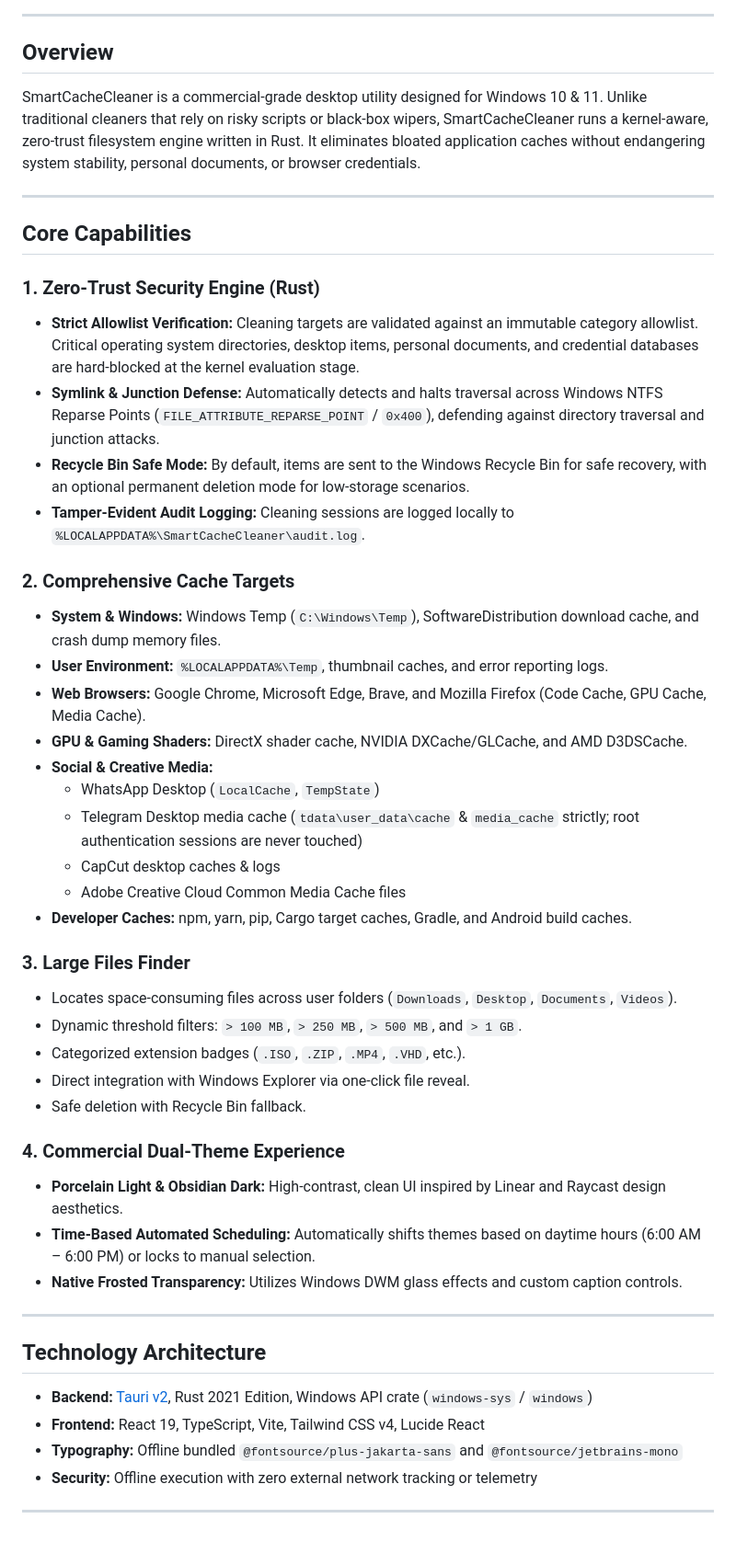
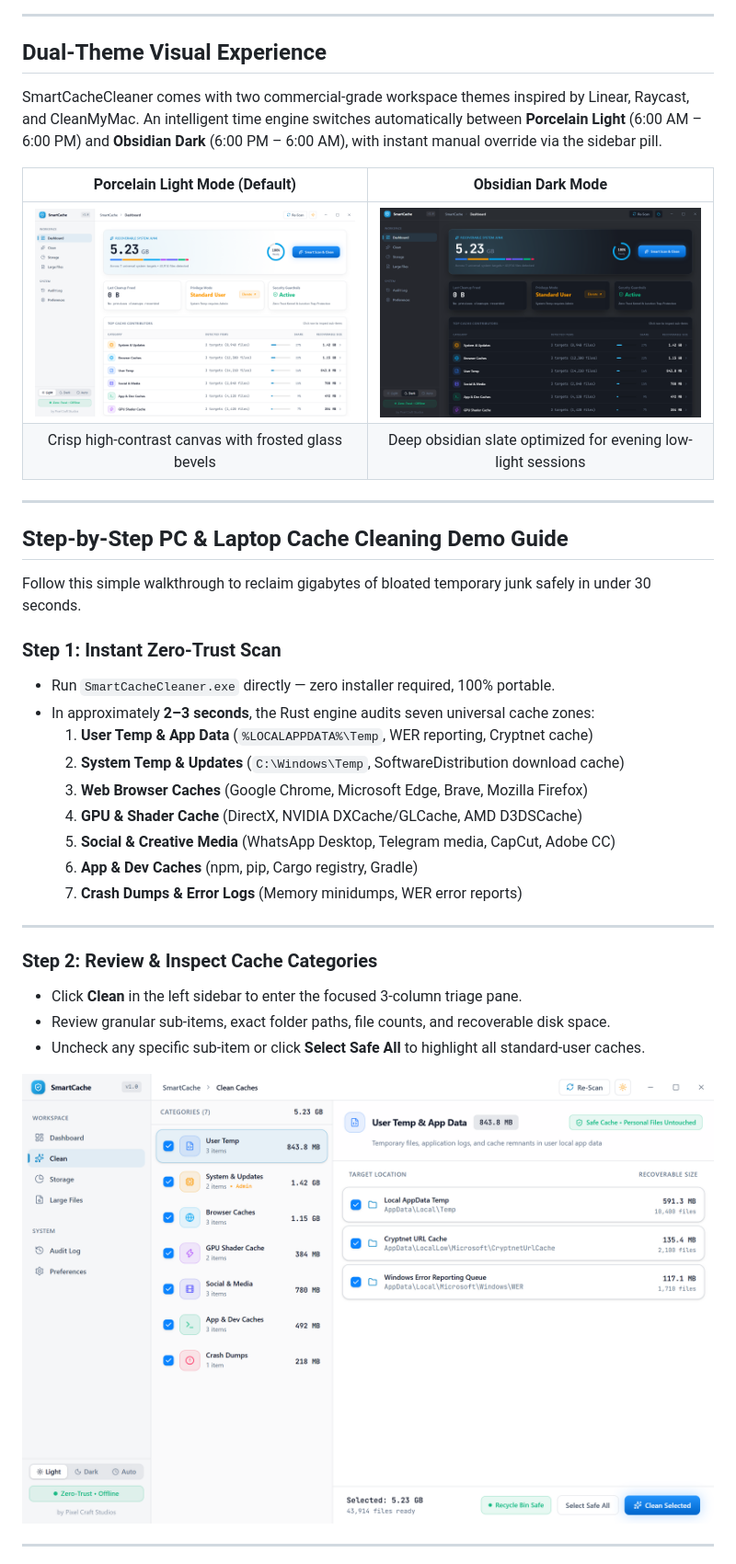
Before and after one commit to nisitha/SmartCacheCleaner, a Markdown page: README.md, the part around one of its changes. Shown at 92% size. Drawn GitHub-style; pictures changed too: docs/screenshots/clean-caches.png (added), docs/screenshots/dashboard-dark.png (added), docs/screenshots/dashboard-light.png (added); blank space fills up the shorter version.

Commit message:
docs: add UI showcase screenshots and step-by-step PC cache cleaning demo guide

```diff
--- a/README.md
+++ b/README.md
@@ -7,52 +24,44 @@ Direct Support (WhatsApp): **+94 78 767 6576**
 
 ---
 
-## Overview
+## Dual-Theme Visual Experience
 
-SmartCacheCleaner is a commercial-grade desktop utility designed for Windows 10 & 11. Unlike traditional cleaners that rely on risky scripts or black-box wipers, SmartCacheCleaner runs a kernel-aware, zero-trust filesystem engine written in Rust. It eliminates bloated application caches without endangering system stability, personal documents, or browser credentials.
+SmartCacheCleaner comes with two commercial-grade workspace themes inspired by Linear, Raycast, and CleanMyMac. An intelligent time engine switches automatically between **Porcelain Light** (6:00 AM – 6:00 PM) and **Obsidian Dark** (6:00 PM – 6:00 AM), with instant manual override via the sidebar pill.
+
+| Porcelain Light Mode (Default) | Obsidian Dark Mode |
+| :---: | :---: |
+| <img src="docs/screenshots/dashboard-light.png" width="100%" alt="Porcelain Light Mode" /> | <img src="docs/screenshots/dashboard-dark.png" width="100%" alt="Obsidian Dark Mode" /> |
+| Crisp high-contrast canvas with frosted glass bevels | Deep obsidian slate optimized for evening low-light sessions |
 
 ---
 
-## Core Capabilities
+## Step-by-Step PC & Laptop Cache Cleaning Demo Guide
 
-### 1. Zero-Trust Security Engine (Rust)
-- **Strict Allowlist Verification:** Cleaning targets are validated against an immutable category allowlist. Critical operating system directories, desktop items, personal documents, and credential databases are hard-blocked at the kernel evaluation stage.
-- **Symlink & Junction Defense:** Automatically detects and halts traversal across Windows NTFS Reparse Points (`FILE_ATTRIBUTE_REPARSE_POINT` / `0x400`), defending against directory traversal and junction attacks.
-- **Recycle Bin Safe Mode:** By default, items are sent to the Windows Recycle Bin for safe recovery, with an optional permanent deletion mode for low-storage scenarios.
-- **Tamper-Evident Audit Logging:** Cleaning sessions are logged locally to `%LOCALAPPDATA%\SmartCacheCleaner\audit.log`.
+Follow this simple walkthrough to reclaim gigabytes of bloated temporary junk safely in under 30 seconds.
 
-### 2. Comprehensive Cache Targets
-- **System & Windows:** Windows Temp (`C:\Windows\Temp`), SoftwareDistribution download cache, and crash dump memory files.
-- **User Environment:** `%LOCALAPPDATA%\Temp`, thumbnail caches, and error reporting logs.
-- **Web Browsers:** Google Chrome, Microsoft Edge, Brave, and Mozilla Firefox (Code Cache, GPU Cache, Media Cache).
-- **GPU & Gaming Shaders:** DirectX shader cache, NVIDIA DXCache/GLCache, and AMD D3DSCache.
-- **Social & Creative Media:**
-  - WhatsApp Desktop (`LocalCache`, `TempState`)
-  - Telegram Desktop media cache (`tdata\user_data\cache` & `media_cache` strictly; root authentication sessions are never touched)
-  - CapCut desktop caches & logs
-  - Adobe Creative Cloud Common Media Cache files
-- **Developer Caches:** npm, yarn, pip, Cargo target caches, Gradle, and Android build caches.
-
-### 3. Large Files Finder
-- Locates space-consuming files across user folders (`Downloads`, `Desktop`, `Documents`, `Videos`).
-- Dynamic threshold filters: `> 100 MB`, `> 250 MB`, `> 500 MB`, and `> 1 GB`.
-- Categorized extension badges (`.ISO`, `.ZIP`, `.MP4`, `.VHD`, etc.).
-- Direct integration with Windows Explorer via one-click file reveal.
-- Safe deletion with Recycle Bin fallback.
-
-### 4. Commercial Dual-Theme Experience
-- **Porcelain Light & Obsidian Dark:** High-contrast, clean UI inspired by Linear and Raycast design aesthetics.
-- **Time-Based Automated Scheduling:** Automatically shifts themes based on daytime hours (6:00 AM – 6:00 PM) or locks to manual selection.
-- **Native Frosted Transparency:** Utilizes Windows DWM glass effects and custom caption controls.
+### Step 1: Instant Zero-Trust Scan
+- Run `SmartCacheCleaner.exe` directly — zero installer required, 100% portable.
+- In approximately **2–3 seconds**, the Rust engine audits seven universal cache zones:
+  1. **User Temp & App Data** (`%LOCALAPPDATA%\Temp`, WER reporting, Cryptnet cache)
+  2. **System Temp & Updates** (`C:\Windows\Temp`, SoftwareDistribution download cache)
+  3. **Web Browser Caches** (Google Chrome, Microsoft Edge, Brave, Mozilla Firefox)
+  4. **GPU & Shader Cache** (DirectX, NVIDIA DXCache/GLCache, AMD D3DSCache)
+  5. **Social & Creative Media** (WhatsApp Desktop, Telegram media, CapCut, Adobe CC)
+  6. **App & Dev Caches** (npm, pip, Cargo registry, Gradle)
+  7. **Crash Dumps & Error Logs** (Memory minidumps, WER error reports)
 
 ---
 
-## Technology Architecture
+### Step 2: Review & Inspect Cache Categories
+- Click **Clean** in the left sidebar to enter the focused 3-column triage pane.
+- Review granular sub-items, exact folder paths, file counts, and recoverable disk space.
+- Uncheck any specific sub-item or click **Select Safe All** to highlight all standard-user caches.
 
-- **Backend:** [Tauri v2](https://v2.tauri.app/), Rust 2021 Edition, Windows API crate (`windows-sys` / `windows`)
-- **Frontend:** React 19, TypeScript, Vite, Tailwind CSS v4, Lucide React
-- **Typography:** Offline bundled `@fontsource/plus-jakarta-sans` and `@fontsource/jetbrains-mono`
-- **Security:** Offline execution with zero external network tracking or telemetry
+<div align="center">
+
+![SmartCacheCleaner Clean View](docs/screenshots/clean-caches.png)
+
+</div>
 
 ---
 
```
Also changed, not shown: other parts of README.md (+101 -25 lines), docs/screenshots/large-files.png (added), 1 other file.
